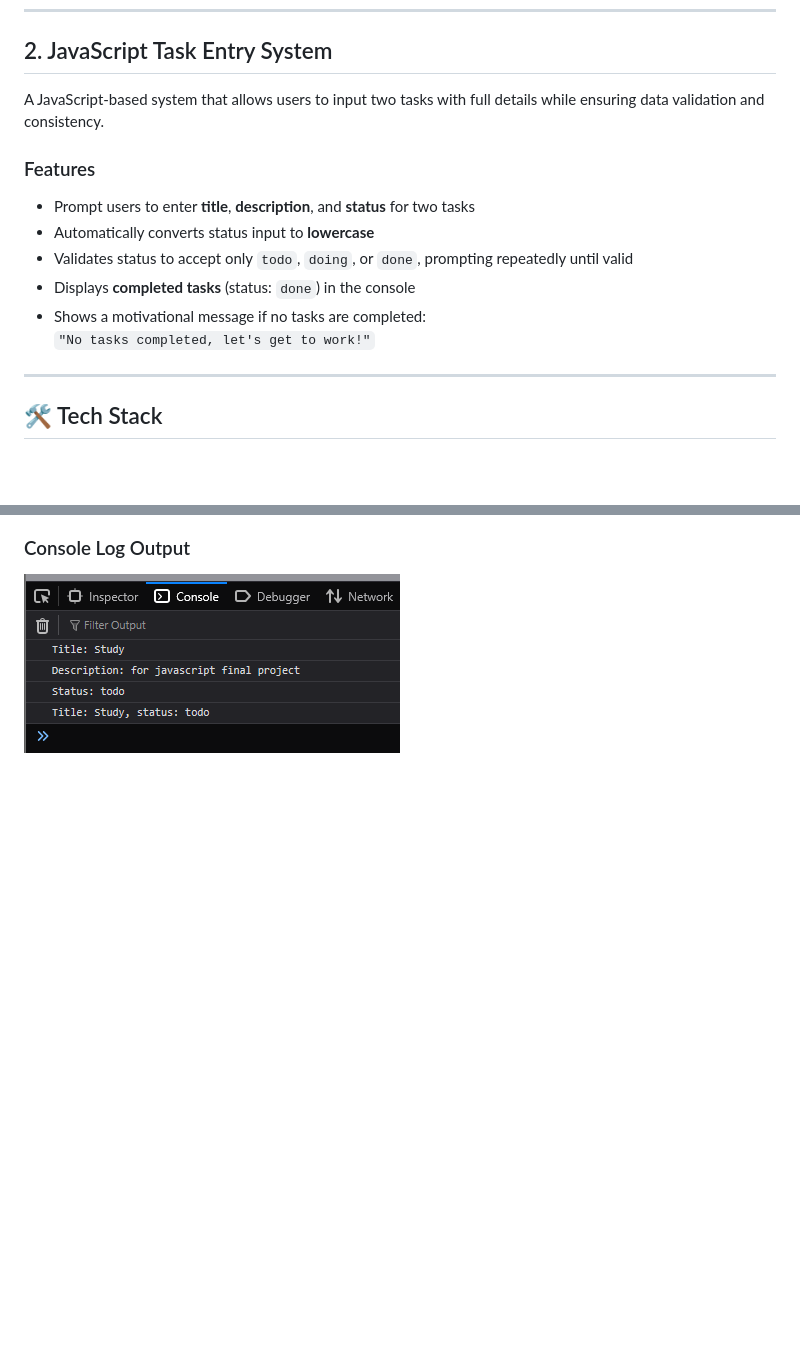
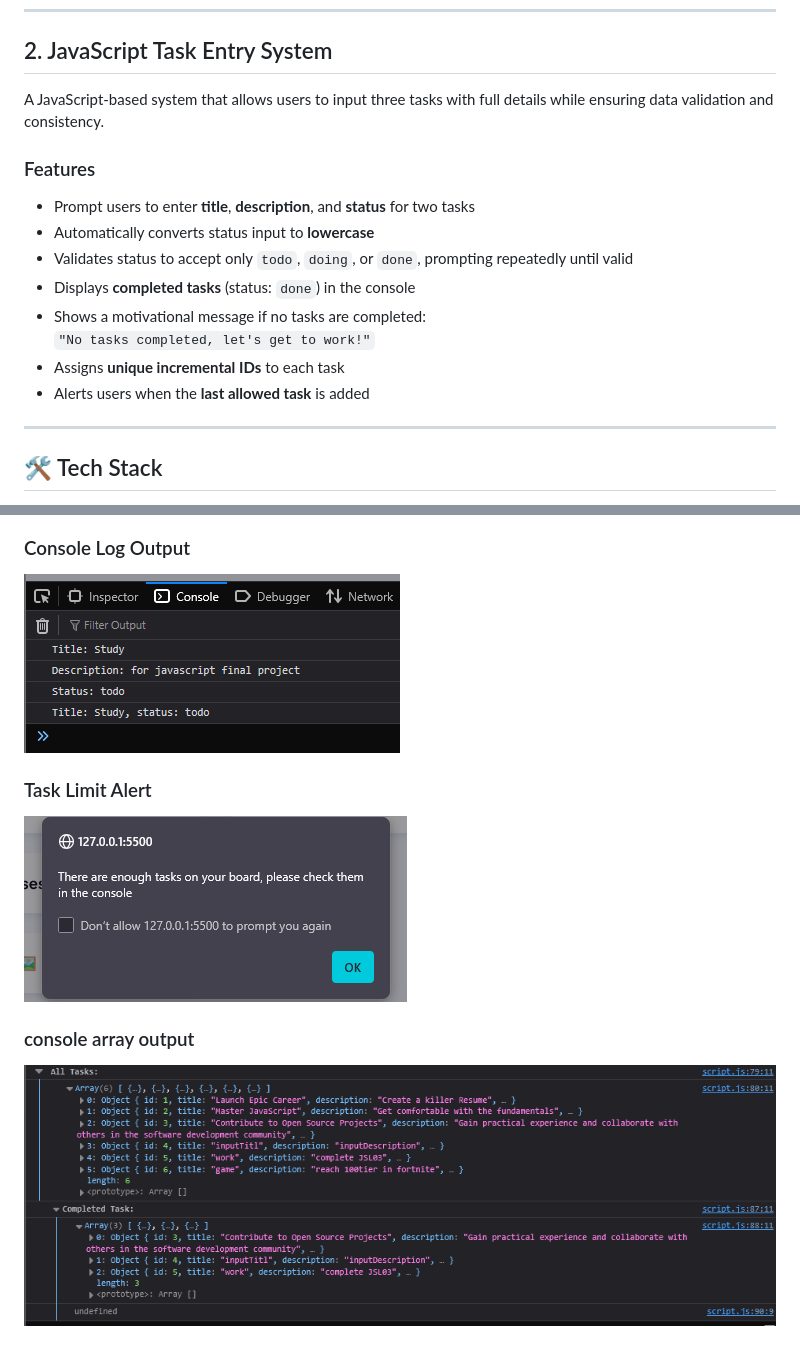
Before and after one commit to Seanjohnferesi/SEAFER25532_FTO2506_GroupB_Seanjohnferesi_JSL03, a Markdown page: README.md, 2 parts joined by grey strips. Drawn GitHub-style; pictures changed too: assets/Screenshot 2025-09-07 165407.png (added), assets/limit-message.png (added); blank space fills up the shorter version.

Commit message:
Improve README with feature descriptions, task limits, and alerts

```diff
--- a/README.md
+++ b/README.md
@@ -32,7 +32,7 @@ The application features multiple task columns, styled task cards, and a static
 
 ## 2. JavaScript Task Entry System
 
-A JavaScript-based system that allows users to input two tasks with full details while ensuring data validation and consistency.
+A JavaScript-based system that allows users to input three tasks with full details while ensuring data validation and consistency.
 
 ### Features
 - Prompt users to enter **title**, **description**, and **status** for two tasks
@@ -41,6 +41,8 @@ A JavaScript-based system that allows users to input two tasks with full details
 - Displays **completed tasks** (status: `done`) in the console
 - Shows a motivational message if no tasks are completed:
   `"No tasks completed, let's get to work!"`
+- Assigns **unique incremental IDs** to each task
+- Alerts users when the **last allowed task** is added
 
 ---
 
@@ -70,3 +74,9 @@ A JavaScript-based system that allows users to input two tasks with full details
 
 ### Console Log Output
 ![Console Log Output](./assets/output.png)
+
+### Task Limit Alert
+![Task Limit Alert](./assets/limit-message.png)
+
+### console array output
+![Console Array Output](./assets/Screenshot%202025-09-07%20165407.png)
```
Also changed, not shown: other parts of README.md (+2 -0 lines).
